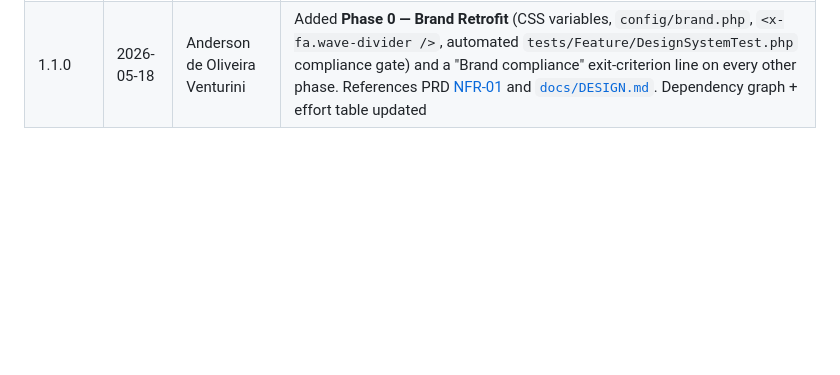
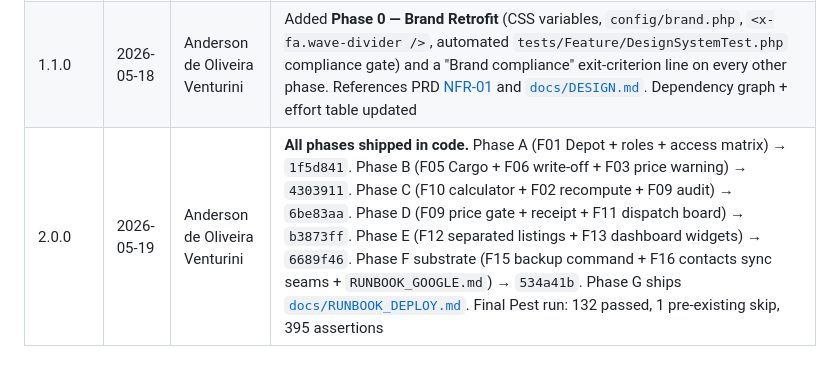
Before and after one commit to andersonoliveiraventurini/beverage-shop-manager, a Markdown page: docs/IMPLEMENTATION_PLAN.md, the part around the change. Drawn GitHub-style; blank space fills up the shorter version.

```diff
--- a/docs/IMPLEMENTATION_PLAN.md
+++ b/docs/IMPLEMENTATION_PLAN.md
@@ -273,3 +273,4 @@ The PRD's go-live target is 2026-08-20 (~13 weeks from the snapshot date). The p
 |---------|------|--------|---------|
 | 1.0.0 | 2026-05-18 | Anderson de Oliveira Venturini | Initial plan — companion to PRD v1.5.0. Sequences A → G with cluster-level breakdown, dependency graph, risk callouts and effort estimate |
 | 1.1.0 | 2026-05-18 | Anderson de Oliveira Venturini | Added **Phase 0 — Brand Retrofit** (CSS variables, `config/brand.php`, `<x-fa.wave-divider />`, automated `tests/Feature/DesignSystemTest.php` compliance gate) and a "Brand compliance" exit-criterion line on every other phase. References PRD [NFR-01](./prd/prd-fa-distribuidora.md#nfr-01--brand-compliance) and [`docs/DESIGN.md`](./DESIGN.md). Dependency graph + effort table updated |
+| 2.0.0 | 2026-05-19 | Anderson de Oliveira Venturini | **All phases shipped in code.** Phase A (F01 Depot + roles + access matrix) → `1f5d841`. Phase B (F05 Cargo + F06 write-off + F03 price warning) → `4303911`. Phase C (F10 calculator + F02 recompute + F09 audit) → `6be83aa`. Phase D (F09 price gate + receipt + F11 dispatch board) → `b3873ff`. Phase E (F12 separated listings + F13 dashboard widgets) → `6689f46`. Phase F substrate (F15 backup command + F16 contacts sync seams + `RUNBOOK_GOOGLE.md`) → `534a41b`. Phase G ships [`docs/RUNBOOK_DEPLOY.md`](./RUNBOOK_DEPLOY.md). Final Pest run: 132 passed, 1 pre-existing skip, 395 assertions |
```
Also changed, not shown: docs/RUNBOOK_DEPLOY.md (added, +142 -0 lines), docs/prd/prd-fa-distribuidora.md (+32 -30 lines).
